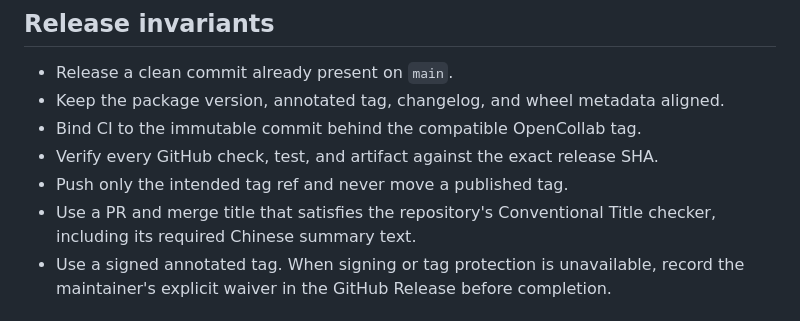
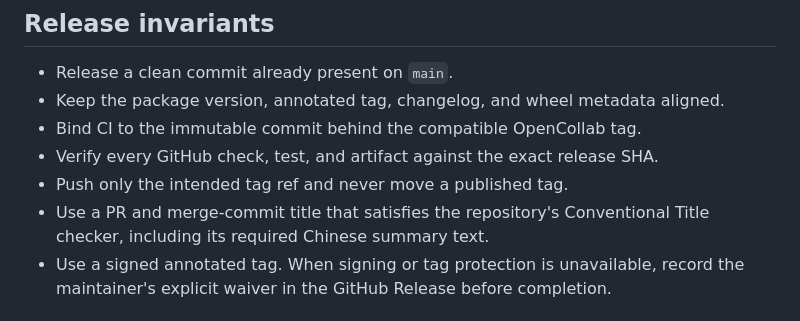
Before and after one commit to RISE-X-Lab/OpenCollab-Eval, a Markdown page: RELEASING.md, the part around the change. Rendered like a GitHub page.

Commit message:
docs(release): 补充合并提交标题规则

```diff
--- a/RELEASING.md
+++ b/RELEASING.md
@@ -9,8 +9,8 @@ OpenCollab-Eval releases are paired with a verified OpenCollab release. PyPI pub
 - Bind CI to the immutable commit behind the compatible OpenCollab tag.
 - Verify every GitHub check, test, and artifact against the exact release SHA.
 - Push only the intended tag ref and never move a published tag.
-- Use a PR and merge title that satisfies the repository's Conventional Title
-  checker, including its required Chinese summary text.
+- Use a PR and merge-commit title that satisfies the repository's Conventional
+  Title checker, including its required Chinese summary text.
 - Use a signed annotated tag. When signing or tag protection is unavailable, record the maintainer's explicit waiver in the GitHub Release before completion.
 
 ## Verify the candidate
```
